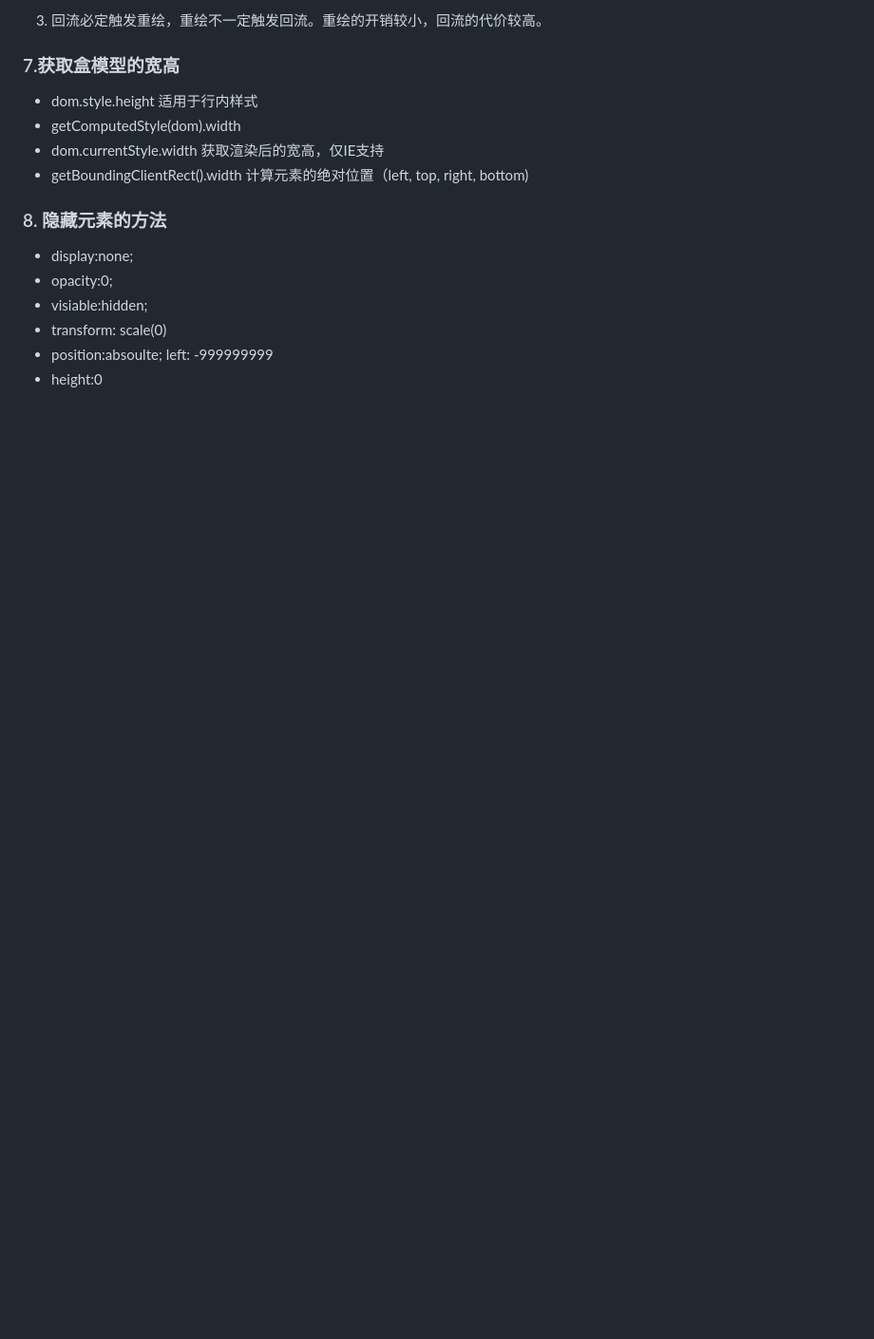
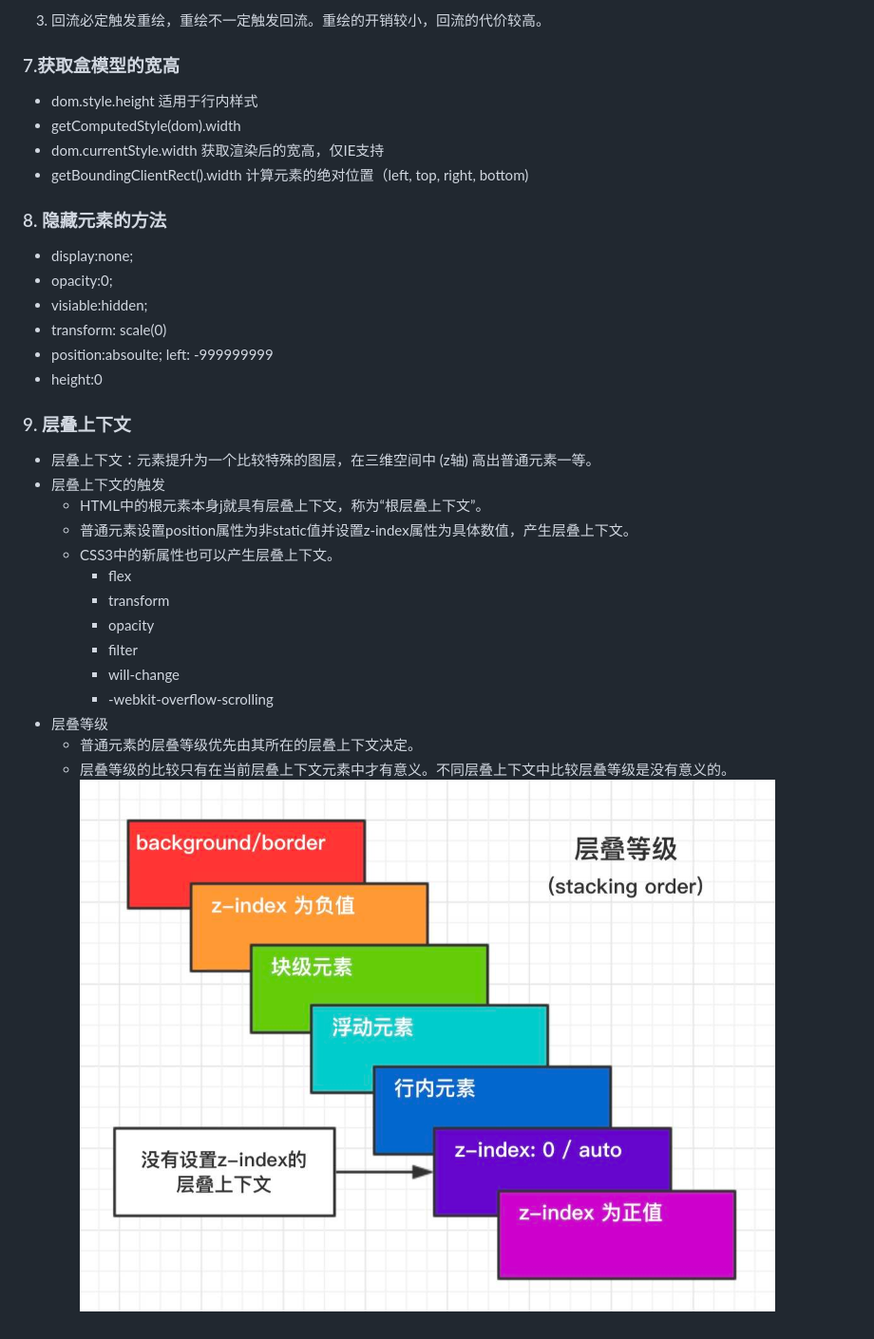
Before and after one commit to huizi6623/web-knowledge, a Markdown page: CSS/README.md, the part around the change. Shown: that part at 95% size. Rendered like a GitHub page; pictures changed too: CSS/images/StackingOrder.jpg (added); blank space fills up the shorter version.

```diff
--- a/CSS/README.md
+++ b/CSS/README.md
@@ -119,3 +119,20 @@ BFC(Block formatting context)直译为"块级格式化上下文"。它是一个
   - transform: scale(0)
   - position:absoulte; left: -999999999
   - height:0
+
+### 9. 层叠上下文
+- 层叠上下文：元素提升为一个比较特殊的图层，在三维空间中 (z轴) 高出普通元素一等。
+- 层叠上下文的触发
+    - HTML中的根元素本身j就具有层叠上下文，称为“根层叠上下文”。
+    - 普通元素设置position属性为非static值并设置z-index属性为具体数值，产生层叠上下文。
+    - CSS3中的新属性也可以产生层叠上下文。
+        - flex
+        - transform
+        - opacity
+        - filter
+        - will-change
+        - -webkit-overflow-scrolling
+- 层叠等级
+    - 普通元素的层叠等级优先由其所在的层叠上下文决定。
+    - 层叠等级的比较只有在当前层叠上下文元素中才有意义。不同层叠上下文中比较层叠等级是没有意义的。
+    ![](images/StackingOrder.jpg)
```
Also changed, not shown: Browser/README.md (+1 -1 lines), JS/README.md (+6 -1 lines), 2 other files.
